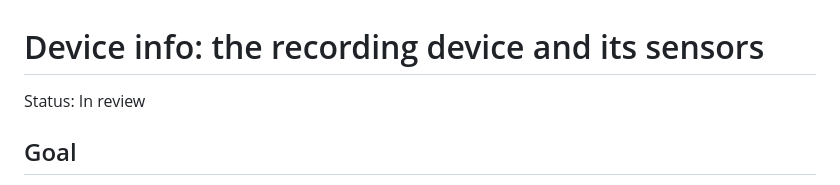
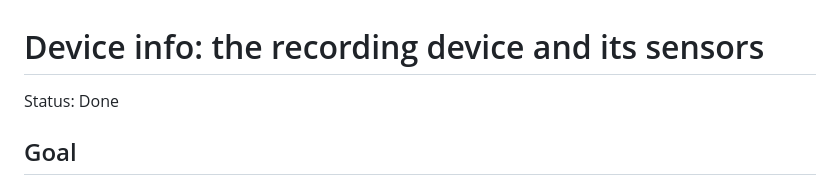
Before and after one commit to JanDeVisser/sweattrails, a Markdown page: specs/48-device-info.md, the part around the change. Rendered like a GitHub page.

Commit message:
Set spec 48 to Done
Co-Authored-By: Claude Opus 5.5 <noreply@anthropic.com>

```diff
--- a/specs/48-device-info.md
+++ b/specs/48-device-info.md
@@ -1,6 +1,6 @@
 # Device info: the recording device and its sensors
 
-Status: In review
+Status: Done
 
 <!--
 Status is one of:
```
